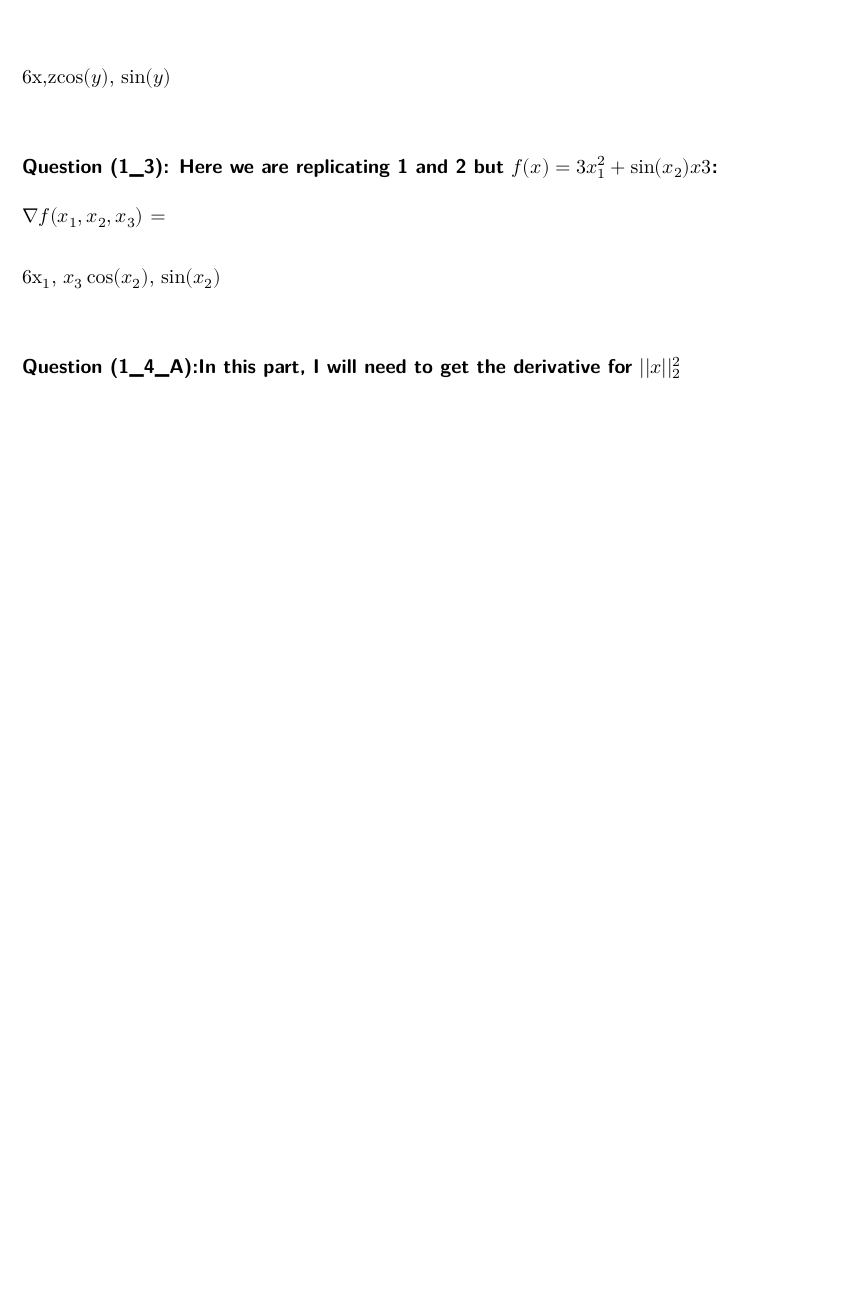
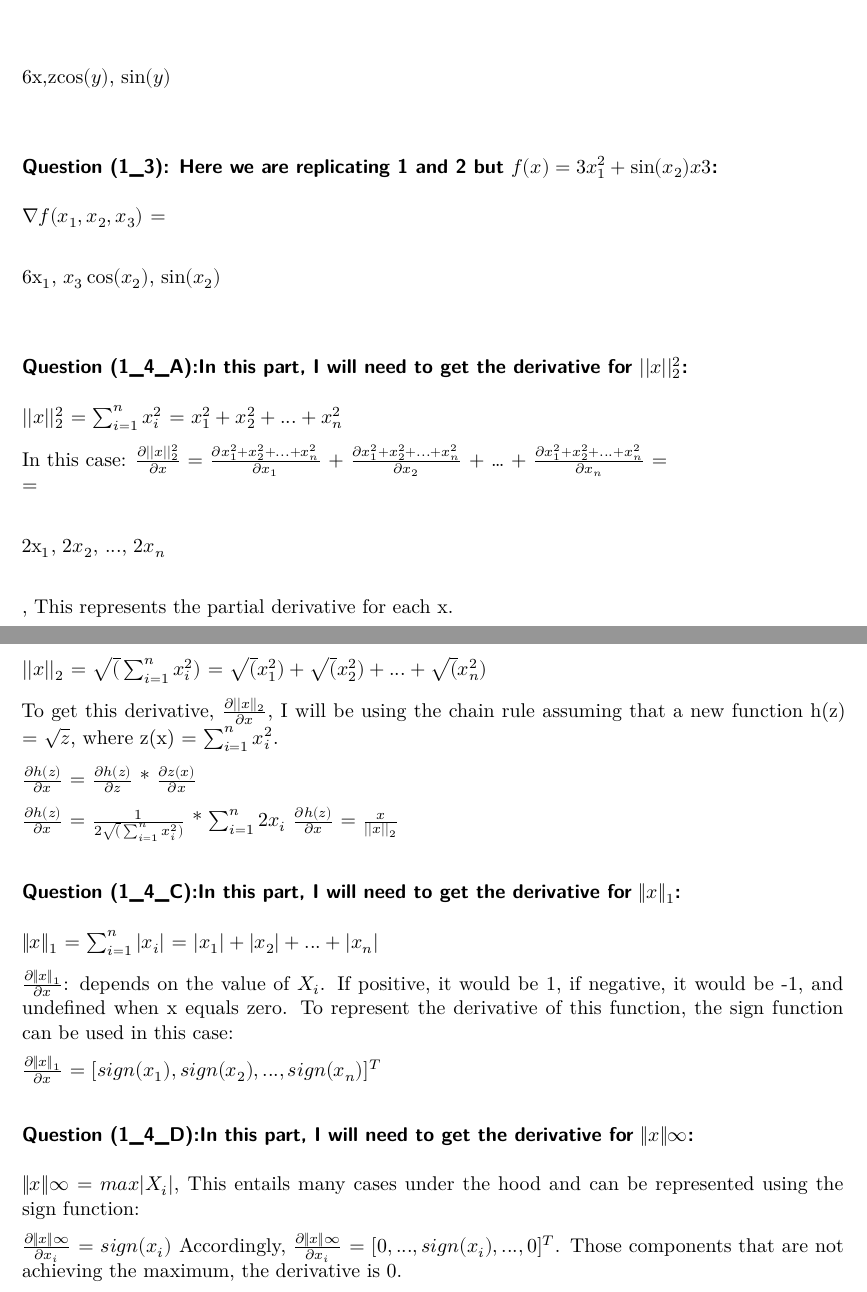
Before and after one commit to AlaaAAlghwiri/Deep-Learning-CS-2078, a Quarto document (HW/HW1/Alaa_Alghwiri_hw1_cs1678.qmd): part of the page before the commit and two parts of pages 1 and 2 of 2 after it, the two joined at a grey line, cut so that both start at the same text, the shorter picture padded with empty space. Rendered offline with R 4.5, knitr and Pandoc in place of Quarto, then LaTeX, with nearby package versions.

Commit message:
All homework questions up to question 4 are solved

```diff
--- a/HW/HW1/Alaa_Alghwiri_hw1_cs1678.qmd
+++ b/HW/HW1/Alaa_Alghwiri_hw1_cs1678.qmd
@@ -24,4 +24,9 @@ Using the results from the previous question, $\nabla f(x,y,z)$ = \[$6x$, $z\cos
 
 $\nabla f(x_1,x_2,x_3)$ = \[$6x_1$, $x_3\cos(x_2)$, $\sin(x_2)$\]
 
-### Question (1_4_A):In this part, I will need to get the derivative for $||x||_2^2$
+### Question (1_4_A):In this part, I will need to get the derivative for $||x||_2^2$:
+
+$||x||_2^2$ = $\sum_{i = 1}^{n}x_i^2$ = $x_1^2 + x_2^2 + ... + x_n^2$
+
+In this case: $\frac{\partial{||x||_2^2}}{\partial{x}}$ = $\frac{\partial{x_1^2 + x_2^2 + ... + x_n^2}}{\partial{x_1}}$ + $\frac{\partial{x_1^2 + x_2^2 + ... + x_n^2}}{\partial{x_2}}$ + ... + $\frac{\partial{x_1^2 + x_2^2 + ... + x_n^2}}{\partial{x_n}}$ =\
+= \[ $2x_1$, $2x_2$, $...$, $2x_n$\], This represents the partial derivative for each x.
@@ -27,0 +36,21 @@ $\nabla f(x_1,x_2,x_3)$ = \[$6x_1$, $x_3\cos(x_2)$, $\sin(x_2)$\]
+$||x||_2$ = $\sqrt(\sum_{i = 1}^{n}x_i^2)$ = $\sqrt (x_1^2) + \sqrt(x_2^2) + ... + \sqrt(x_n^2)$
+
+To get this derivative, $\frac{\partial{||x||_2}}{\partial{x}}$, I will be using the chain rule assuming that a new function h(z) = $\sqrt z$, where z(x) = $\sum_{i = 1}^{n}x_i^2$.
+
+$\frac{\partial{h(z)}}{\partial{x}}$ = $\frac{\partial{h(z)}}{\partial{z}}$ \* $\frac{\partial{z(x)}}{\partial{x}}$
+
+$\frac{\partial{h(z)}}{\partial{x}}$ = $\frac{1}{2\sqrt(\sum_{i = 1}^{n}x_i^2)}$ \* $\sum_{i=1}^{n}2x_i$ $\frac{\partial{h(z)}}{\partial{x}}$ = $\frac{x}{||x||_2}$
+
+### Question (1_4_C):In this part, I will need to get the derivative for $\|x\|_1$:
+
+$\|x\|_1$ = $\sum_{i = 1}^{n}|x_i|$ = $|x_1| + |x_2| + ... + |x_n|$
+
+$\frac{\partial{\|x\|_1}}{\partial{x}}$: depends on the value of $X_i$. If positive, it would be 1, if negative, it would be -1, and undefined when x equals zero. To represent the derivative of this function, the sign function can be used in this case:
+
+$\frac{\partial{\|x\|_1}}{\partial{x}}$ = $[sign(x_1), sign(x_2),...,sign(x_n)]^T$
+
+### Question (1_4_D):In this part, I will need to get the derivative for $\|x\|\infty$:
+
+$\|x\|\infty$ = $max|X_i|$, This entails many cases under the hood and can be represented using the sign function:
+
+$\frac{\partial{\|x\|\infty}}{\partial{x_i}}$ = $sign(x_i)$ Accordingly, $\frac{\partial{\|x\|\infty}}{\partial{x_i}}$ = $[0,..., sign(x_i),...,0]^T$. Those components that are not achieving the maximum, the derivative is 0.
```
Also changed, not shown: HW/HW1/Alaa_Alghwiri_hw1_cs1678.qmd (3 more changed lines).
